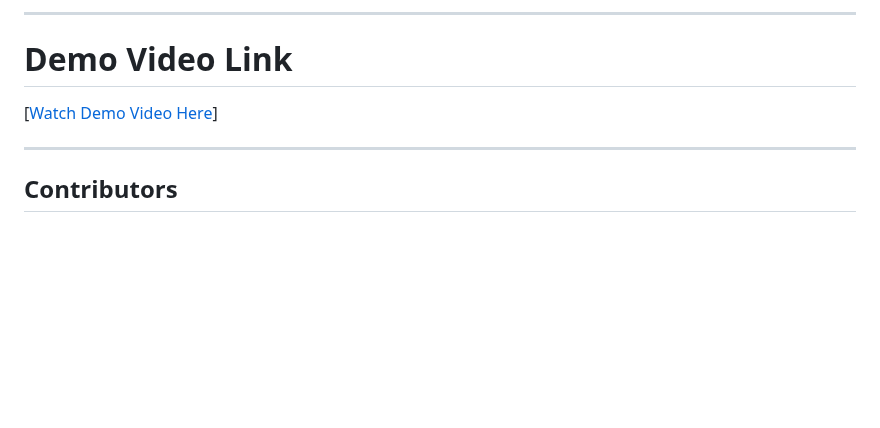
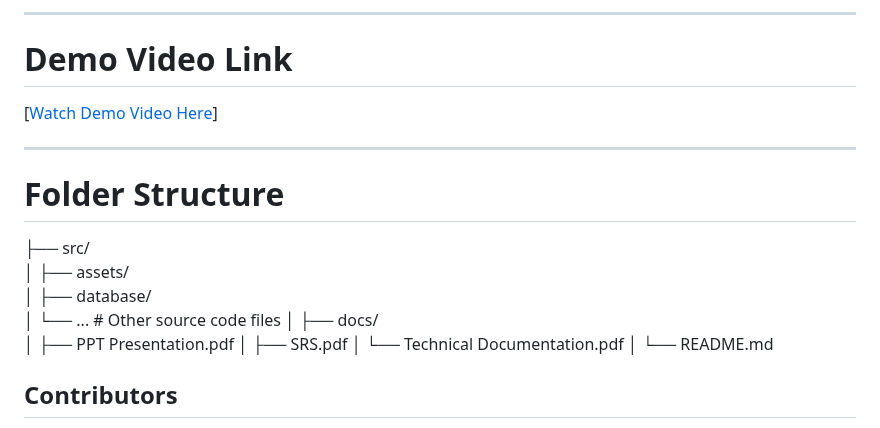
Before and after one commit to rozumary/Sofware-Engineering-2-Final-Project, a Markdown page: README.md, the part around the change. Drawn GitHub-style; blank space fills up the shorter version.

```diff
--- a/README.md
+++ b/README.md
@@ -87,6 +87,22 @@ _A verification code will be sent to you in your email to activate your account.
 
 ---
 
+# Folder Structure
+
+
+├── src/
+│   ├── assets/
+│   ├── database/
+│   └── ...                 # Other source code files
+│
+├── docs/
+│   ├── PPT Presentation.pdf
+│   ├── SRS.pdf
+│   └── Technical Documentation.pdf
+│
+└── README.md
+
+
 ## Contributors
 - MONTESA – Developer, Documentation
 - LAT – Tester, Documentation
```
